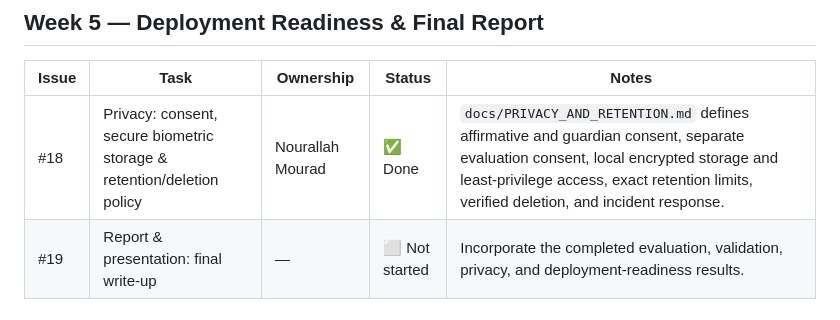
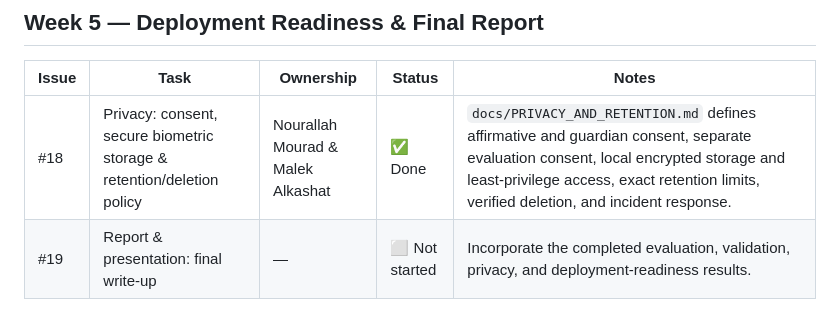
Before and after one commit to Ali-Mezher/PhotoMatch, a Markdown page: ROADMAP.md, the part around the change. Rendered like a GitHub page.

Commit message:
Update issue 18 ownership

```diff
--- a/ROADMAP.md
+++ b/ROADMAP.md
@@ -43,7 +43,7 @@
 ## Week 5 — Deployment Readiness & Final Report
 | Issue | Task | Ownership | Status | Notes |
 |-------|------|-----------|--------|-------|
-| #18 | Privacy: consent, secure biometric storage & retention/deletion policy | Nourallah Mourad | ✅ Done | `docs/PRIVACY_AND_RETENTION.md` defines affirmative and guardian consent, separate evaluation consent, local encrypted storage and least-privilege access, exact retention limits, verified deletion, and incident response. |
+| #18 | Privacy: consent, secure biometric storage & retention/deletion policy | Nourallah Mourad & Malek Alkashat | ✅ Done | `docs/PRIVACY_AND_RETENTION.md` defines affirmative and guardian consent, separate evaluation consent, local encrypted storage and least-privilege access, exact retention limits, verified deletion, and incident response. |
 | #19 | Report & presentation: final write-up | — | ⬜ Not started | Incorporate the completed evaluation, validation, privacy, and deployment-readiness results. |
 
 ---
```
